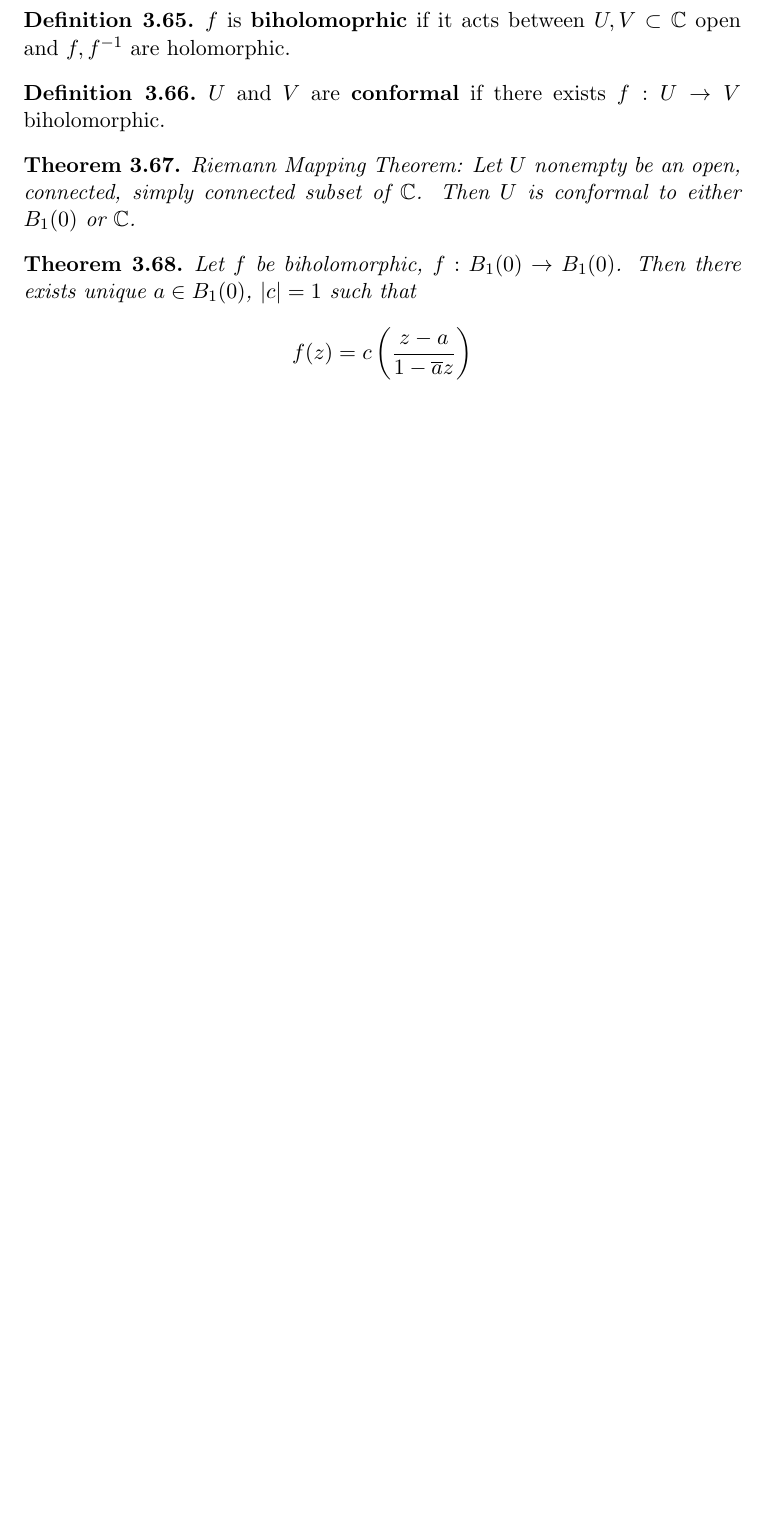
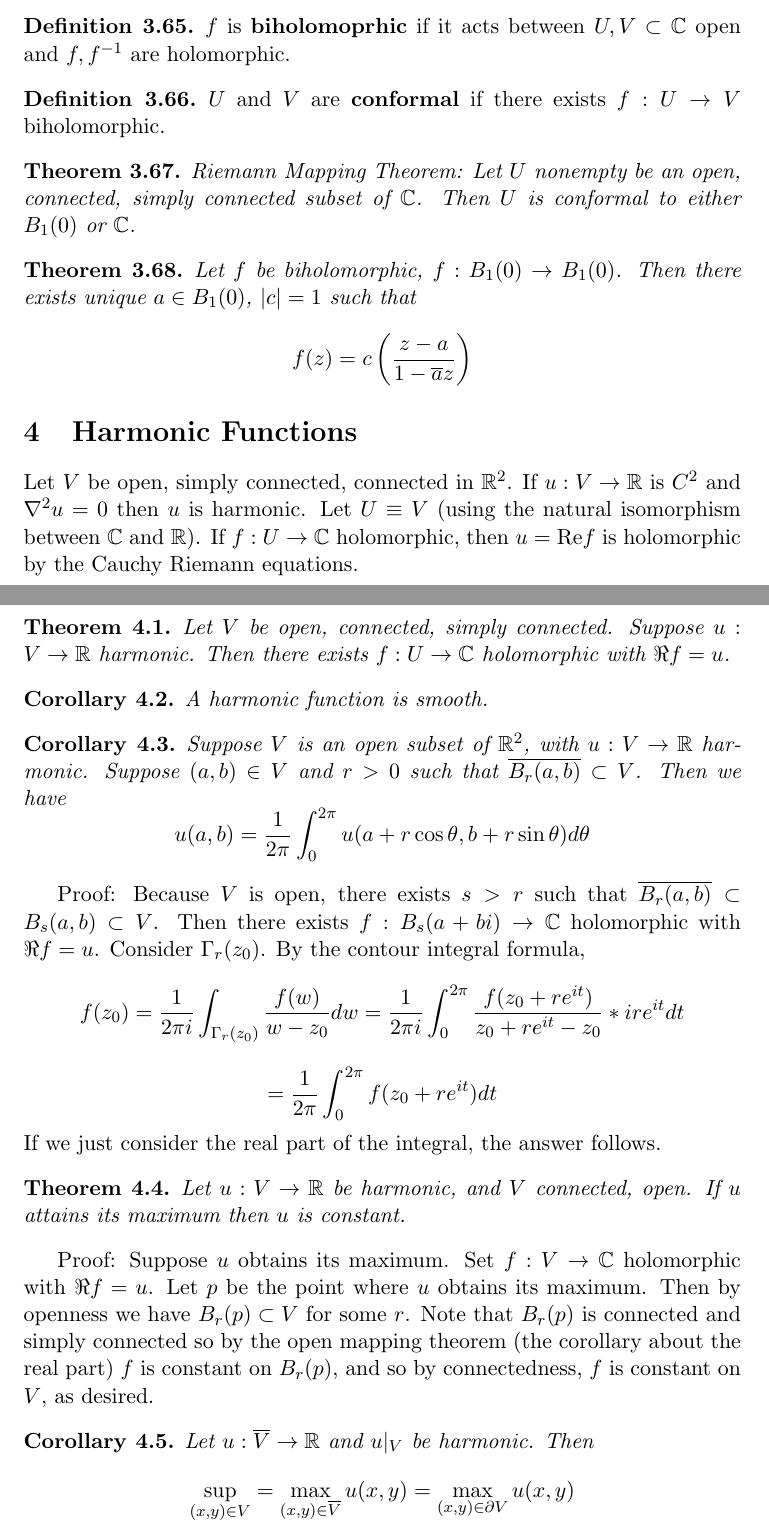
Before and after one commit to Facta-Non-Verba/Math_H185_Complex_Analysis, a LaTeX document (LectureNotes/Notes.tex): part of page 43 of 43 before the commit and two parts of pages 43 and 44 of 44 after it, the two joined at a grey line, cut so that both start at the same text, the shorter picture padded with empty space. Compiled offline with pdfLaTeX.

Commit message:
finished latexing up this week's notes

```diff
--- a/LectureNotes/Notes.tex
+++ b/LectureNotes/Notes.tex
@@ -21,6 +21,7 @@
 \newcommand{\C}{\mathbb{C}}
 \newcommand{\Ind}{\text{Ind}}
 \newcommand{\Z}{\mathbb{Z}}
+\newcommand{\R}{\mathbb{R}}
 \newcommand{\N}{\mathbb{N}}
 \newcommand{\Res}{\text{Res}}
 \newcommand{\sla}{\char`\\}
@@ -1313,4 +1314,36 @@ Let $f$ be biholomorphic, $f:B_1(0) \to B_1(0)$. Then there exists unique $a \in
 $$ f(z) = c \left(\frac{z-a}{1 - \overline{a}z}\right) $$
 \end{theorem}
 
+\section{Harmonic Functions}
+Let $V$ be open, simply connected, connected in $\R^2$. If $u: V \to \R$ is $C^2$ and $\nabla^2 u = 0$ then $u$ is harmonic. Let $U \equiv V$ (using the natural isomorphism between $\C$ and $\R$). If $f:U\to\C$ holomorphic, then $u = \re f$ is holomorphic by the Cauchy Riemann equations.
+
+\begin{theorem}
+Let $V$ be open, connected, simply connected. Suppose $u: V \to \R$ harmonic. Then there exists $f: U \to \C$ holomorphic with $\Re f = u$.
+\end{theorem}
+
+\begin{corollary}
+A harmonic function is smooth.
+\end{corollary}
+
+\begin{corollary}
+Suppose $V$ is an open subset of $\R^2$, with $u:V\to\R$ harmonic. Suppose $(a,b) \in V$ and $r>0$ such that $\overline{B_r(a,b)} \subset V$. Then we have
+$$ u(a,b) = \frac{1}{2\pi} \int_0^{2 \pi} u(a + r\cos \theta, b + r\sin \theta)d\theta $$
+\end{corollary}
+
+Proof: Because $V$ is open, there exists $s > r$ such that $\overline{B_r(a,b)} \subset B_s(a,b)\subset V$. Then there exists $f: B_s(a + bi) \to \C$ holomorphic with $\Re f = u$. Consider $\Gamma_r(z_0)$. By the contour integral formula,
+$$ f(z_0) = \frac{1}{2\pi i} \int_{\Gamma_r(z_0)} \frac{f(w)}{w- z_0}dw = \frac{1}{2\pi i} \int_0^{2\pi} \frac{f(z_0 + re^{it})}{z_0 + re^{it} - z_0} * ire^{it} dt $$
+$$ = \frac{1}{2\pi} \int_0^{2\pi} f(z_0 + re^{it})dt $$
+If we just consider the real part of the integral, the answer follows.
+
+\begin{theorem}
+Let $u:V\to\R$ be harmonic, and $V$ connected, open. If $u$ attains its maximum then $u$ is constant.
+\end{theorem}
+
+Proof: Suppose $u$ obtains its maximum. Set $f:V\to\C$ holomorphic with $\Re f = u$. Let $p$ be the point where $u$ obtains its maximum. Then by openness we have $B_r(p) \subset V$ for some $r$. Note that $B_r(p)$ is connected and simply connected so by the open mapping theorem (the corollary about the real part) $f$ is constant on $B_r(p)$, and so by connectedness, $f$ is constant on $V$, as desired.
+
+\begin{corollary}
+Let $u:\overline{V} \to \R$ and $u|_V$ be harmonic. Then
+$$ \sup_{(x,y) \in V} = \max_{(x,y) \in \overline{V}} u(x,y) = \max_{(x,y) \in \partial V} u(x,y) $$
+\end{corollary}
+
 \end{document}
```
Also changed, not shown: LectureNotes/Notes.pdf, 3 other files.
